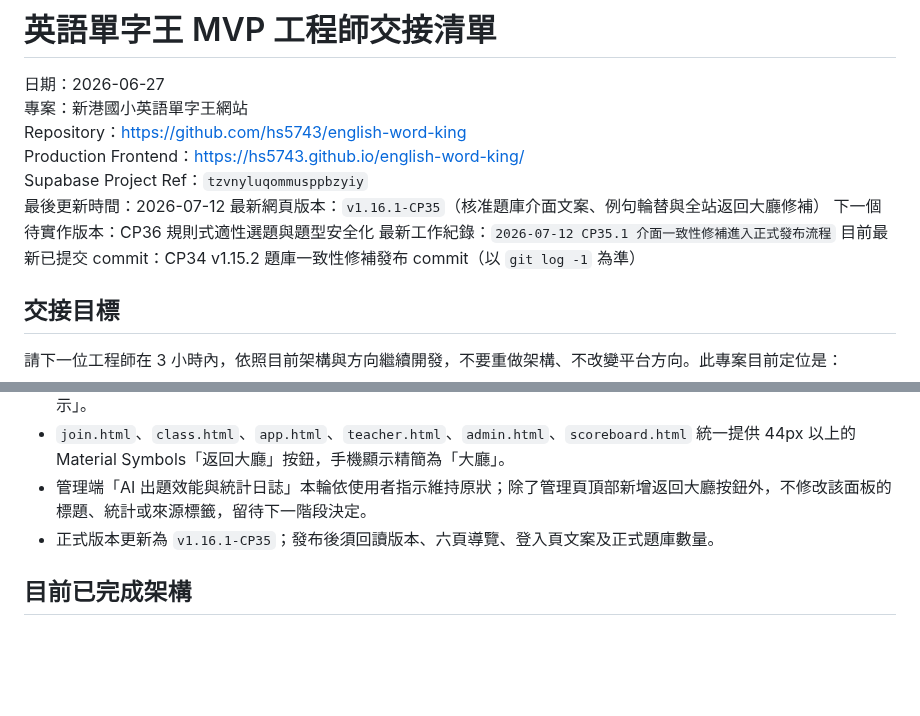
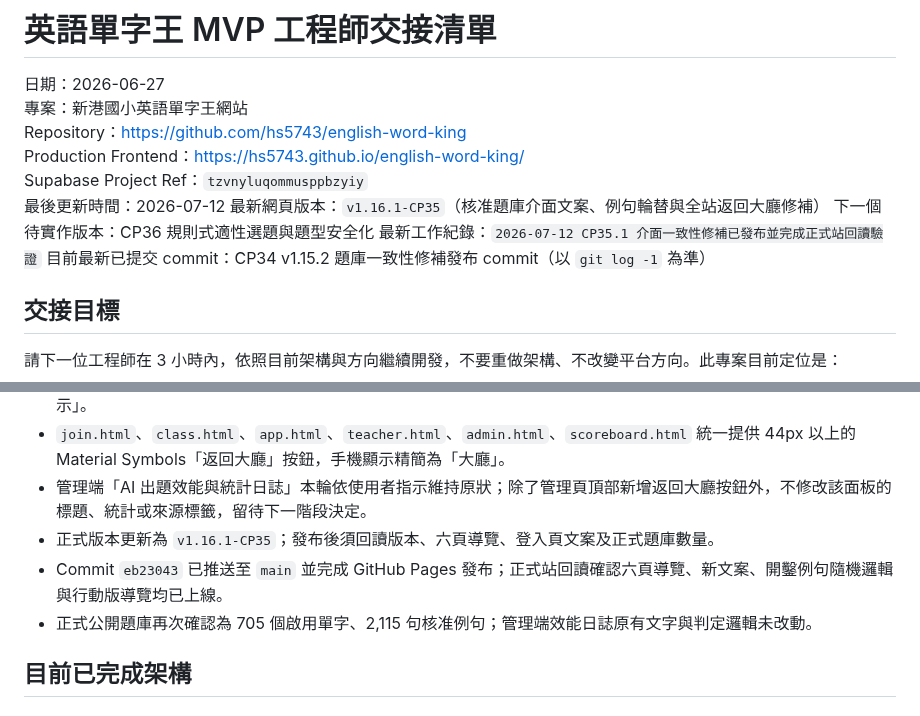
Before and after one commit to hs5743/english-word-king, a Markdown page: 工程師交接清單_2026-06-27.md, 2 parts joined by grey strips. Drawn GitHub-style; blank space fills up the shorter version.

Commit message:
docs: record CP35.1 production verification

```diff
--- a/工程師交接清單_2026-06-27.md
+++ b/工程師交接清單_2026-06-27.md
@@ -8,7 +8,7 @@ Supabase Project Ref：`tzvnyluqommusppbzyiy`
 最後更新時間：2026-07-12
 最新網頁版本：`v1.16.1-CP35`（核准題庫介面文案、例句輪替與全站返回大廳修補）
 下一個待實作版本：CP36 規則式適性選題與題型安全化
-最新工作紀錄：`2026-07-12 CP35.1 介面一致性修補進入正式發布流程`
+最新工作紀錄：`2026-07-12 CP35.1 介面一致性修補已發布並完成正式站回讀驗證`
 目前最新已提交 commit：CP34 v1.15.2 題庫一致性修補發布 commit（以 `git log -1` 為準）
 
 ## 交接目標
@@ -49,6 +49,8 @@ Supabase Project Ref：`tzvnyluqommusppbzyiy`
 - `join.html`、`class.html`、`app.html`、`teacher.html`、`admin.html`、`scoreboard.html` 統一提供 44px 以上的 Material Symbols「返回大廳」按鈕，手機顯示精簡為「大廳」。
 - 管理端「AI 出題效能與統計日誌」本輪依使用者指示維持原狀；除了管理頁頂部新增返回大廳按鈕外，不修改該面板的標題、統計或來源標籤，留待下一階段決定。
 - 正式版本更新為 `v1.16.1-CP35`；發布後須回讀版本、六頁導覽、登入頁文案及正式題庫數量。
+- Commit `eb23043` 已推送至 `main` 並完成 GitHub Pages 發布；正式站回讀確認六頁導覽、新文案、開鑿例句隨機邏輯與行動版導覽均已上線。
+- 正式公開題庫再次確認為 705 個啟用單字、2,115 句核准例句；管理端效能日誌原有文字與判定邏輯未改動。
 
 ## 目前已完成架構
 
```
